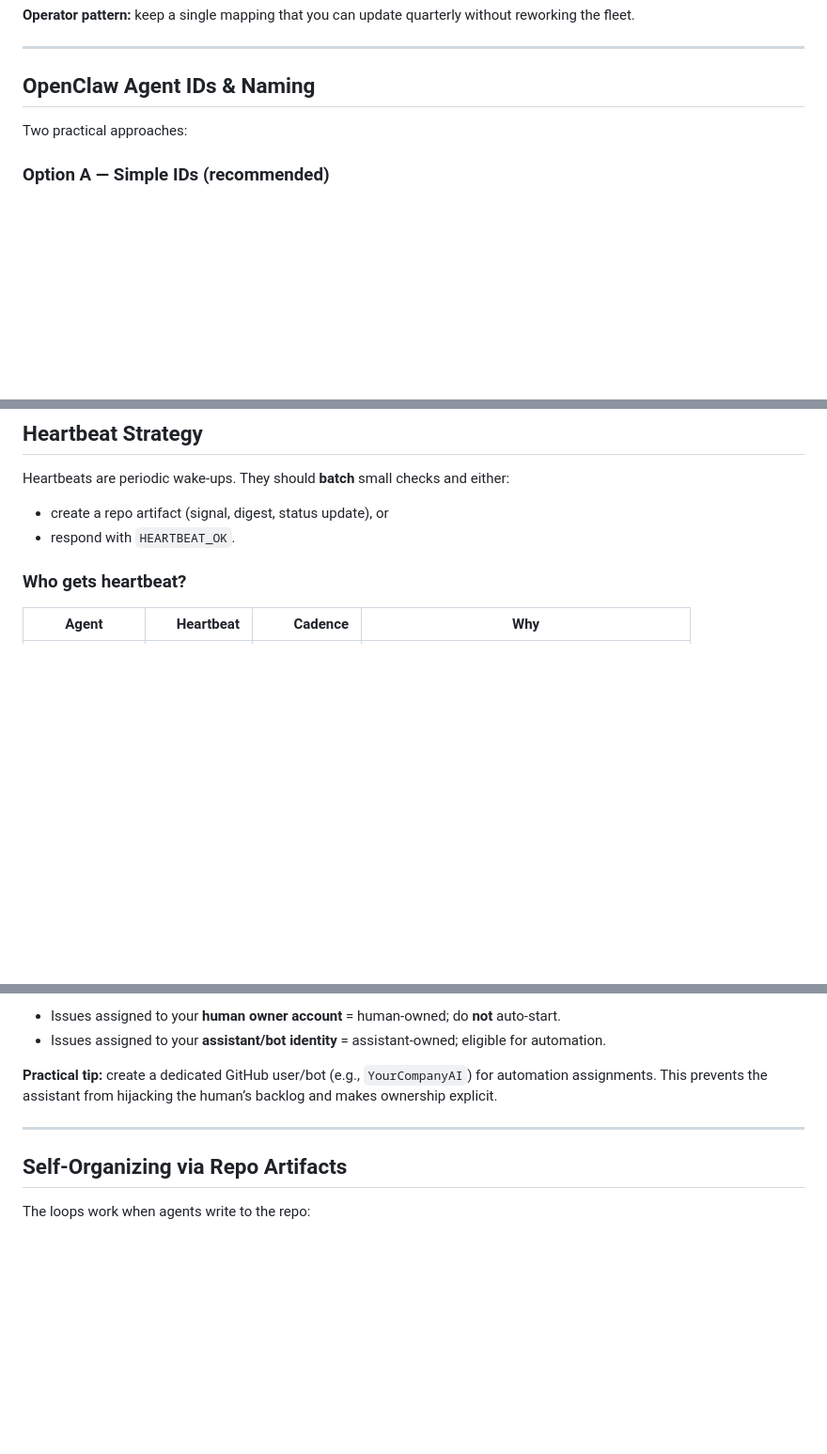
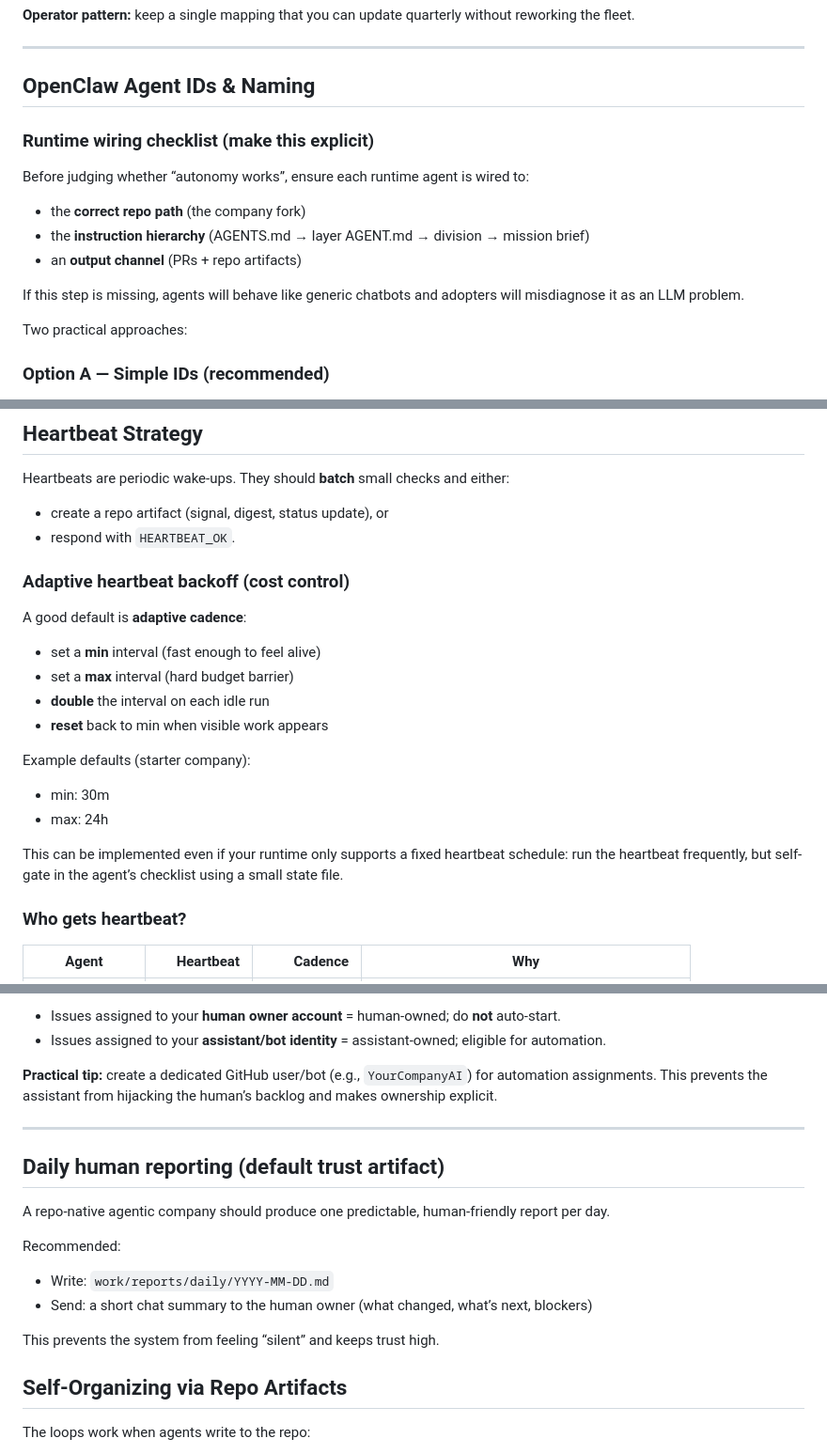
Before and after one commit to wlfghdr/agentic-enterprise, a Markdown page: docs/OPENCLAW-SETUP.md, 3 parts joined by grey strips. Shown at 94% size. Drawn GitHub-style; blank space fills up the shorter version.

Commit message:
docs: add OpenClaw wiring + heartbeat backoff + daily reporting guidance

```diff
--- a/docs/OPENCLAW-SETUP.md
+++ b/docs/OPENCLAW-SETUP.md
@@ -66,6 +66,14 @@ Avoid hard-coding specific model names in docs and long-lived instructions. Use
 
 ## OpenClaw Agent IDs & Naming
 
+### Runtime wiring checklist (make this explicit)
+Before judging whether “autonomy works”, ensure each runtime agent is wired to:
+- the **correct repo path** (the company fork)
+- the **instruction hierarchy** (AGENTS.md → layer AGENT.md → division → mission brief)
+- an **output channel** (PRs + repo artifacts)
+
+If this step is missing, agents will behave like generic chatbots and adopters will misdiagnose it as an LLM problem.
+
 Two practical approaches:
 
 ### Option A — Simple IDs (recommended)
@@ -88,6 +96,20 @@ If you choose this, **keep it internal** (operator docs) and avoid scattering mo
 Heartbeats are periodic wake-ups. They should **batch** small checks and either:
 - create a repo artifact (signal, digest, status update), or
 - respond with `HEARTBEAT_OK`.
+
+### Adaptive heartbeat backoff (cost control)
+A good default is **adaptive cadence**:
+- set a **min** interval (fast enough to feel alive)
+- set a **max** interval (hard budget barrier)
+- **double** the interval on each idle run
+- **reset** back to min when visible work appears
+
+Example defaults (starter company):
+- min: 30m
+- max: 24h
+
+This can be implemented even if your runtime only supports a fixed heartbeat schedule:
+run the heartbeat frequently, but self-gate in the agent’s checklist using a small state file.
 
 ### Who gets heartbeat?
 
@@ -149,6 +171,15 @@ This prevents the assistant from hijacking the human’s backlog and makes owner
 
 ---
 
+## Daily human reporting (default trust artifact)
+A repo-native agentic company should produce one predictable, human-friendly report per day.
+
+Recommended:
+- Write: `work/reports/daily/YYYY-MM-DD.md`
+- Send: a short chat summary to the human owner (what changed, what’s next, blockers)
+
+This prevents the system from feeling “silent” and keeps trust high.
+
 ## Self-Organizing via Repo Artifacts
 
 The loops work when agents write to the repo:
```
